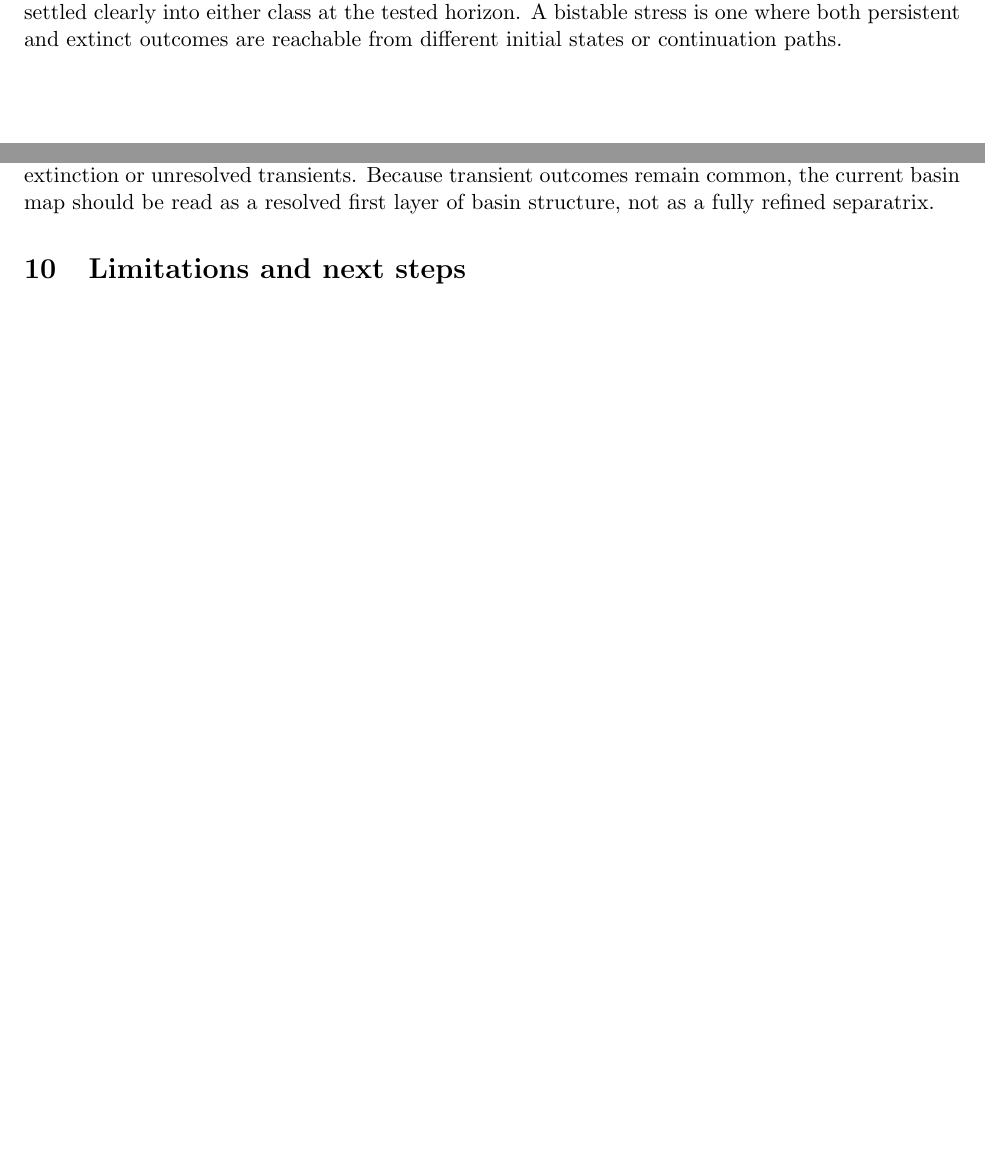
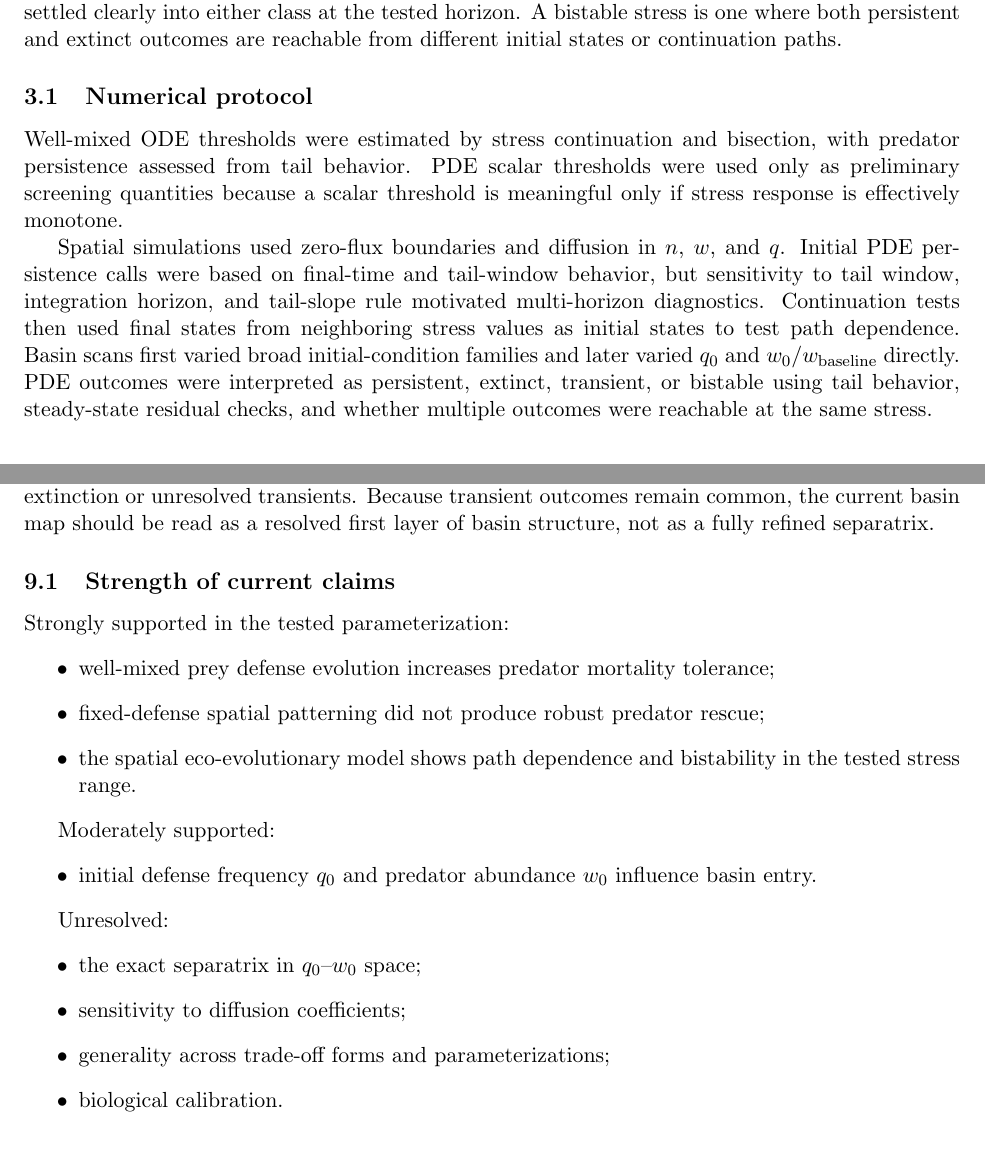
Before and after one commit to Thithilia/Mathbio, a LaTeX paper (manuscript/roy_evo_spatial_rescue_report.tex): two parts of pages 3 and 8 of 8 before the commit and two parts of pages 4 and 9 of 10 after it, joined at a grey line, cut so that both start at the same text, the shorter picture padded with empty space. Compiled offline with pdfLaTeX.

Commit message:
Strengthen scientific report context and methods

```diff
--- a/manuscript/roy_evo_spatial_rescue_report.tex
+++ b/manuscript/roy_evo_spatial_rescue_report.tex
@@ -91,6 +99,12 @@
 The second numerical question was whether adding spatial diffusion changes the same rescue effect. A scalar PDE threshold was initially tested because it gives a direct comparison with the ODE threshold when persistence changes monotonically with stress. The later spatial diagnostics were needed because the apparent PDE boundary was sensitive to the tail window, integration horizon, and tail-slope rule. Multi-horizon analysis showed long transients near the apparent boundary, continuation experiments showed direction-dependent outcomes, and basin scans showed that different initial conditions can reach different outcomes at the same stress.
 
 The outcome classes used in the spatial interpretation are scientific rather than procedural. A persistent outcome has a predator density tail that remains positive and steady enough to support persistence. An extinct outcome has predator density near zero. A transient outcome has not settled clearly into either class at the tested horizon. A bistable stress is one where both persistent and extinct outcomes are reachable from different initial states or continuation paths.
+
+\subsection{Numerical protocol}
+
+Well-mixed ODE thresholds were estimated by stress continuation and bisection, with predator persistence assessed from tail behavior. PDE scalar thresholds were used only as preliminary screening quantities because a scalar threshold is meaningful only if stress response is effectively monotone.
+
+Spatial simulations used zero-flux boundaries and diffusion in \(n\), \(w\), and \(q\). Initial PDE persistence calls were based on final-time and tail-window behavior, but sensitivity to tail window, integration horizon, and tail-slope rule motivated multi-horizon diagnostics. Continuation tests then used final states from neighboring stress values as initial states to test path dependence. Basin scans first varied broad initial-condition families and later varied \(q_0\) and \(w_0/w_{\mathrm{baseline}}\) directly. PDE outcomes were interpreted as persistent, extinct, transient, or bistable using tail behavior, steady-state residual checks, and whether multiple outcomes were reachable at the same stress.
 
 \section{Fixed-defense spatial model as a control}
 
@@ -204,4 +220,24 @@
 
 The basin-boundary results indicate that initial defense frequency and predator abundance are important coordinates for basin entry. Low-to-intermediate defense frequencies more often reach predator persistence, while high-defense states and some low-predator states more often lead to extinction or unresolved transients. Because transient outcomes remain common, the current basin map should be read as a resolved first layer of basin structure, not as a fully refined separatrix.
 
-\section{Limitations and next steps}
+\subsection{Strength of current claims}
+
+Strongly supported in the tested parameterization:
+\begin{itemize}
+  \item well-mixed prey defense evolution increases predator mortality tolerance;
+  \item fixed-defense spatial patterning did not produce robust predator rescue;
+  \item the spatial eco-evolutionary model shows path dependence and bistability in the tested stress range.
+\end{itemize}
+
+Moderately supported:
+\begin{itemize}
+  \item initial defense frequency \(q_0\) and predator abundance \(w_0\) influence basin entry.
+\end{itemize}
+
+Unresolved:
+\begin{itemize}
+  \item the exact separatrix in \(q_0\)--\(w_0\) space;
+  \item sensitivity to diffusion coefficients;
+  \item generality across trade-off forms and parameterizations;
+  \item biological calibration.
+\end{itemize}
```
Also changed, not shown: manuscript/roy_evo_spatial_rescue_report.pdf, manuscript/roy_evo_spatial_rescue_report.tex (28 more changed lines).
